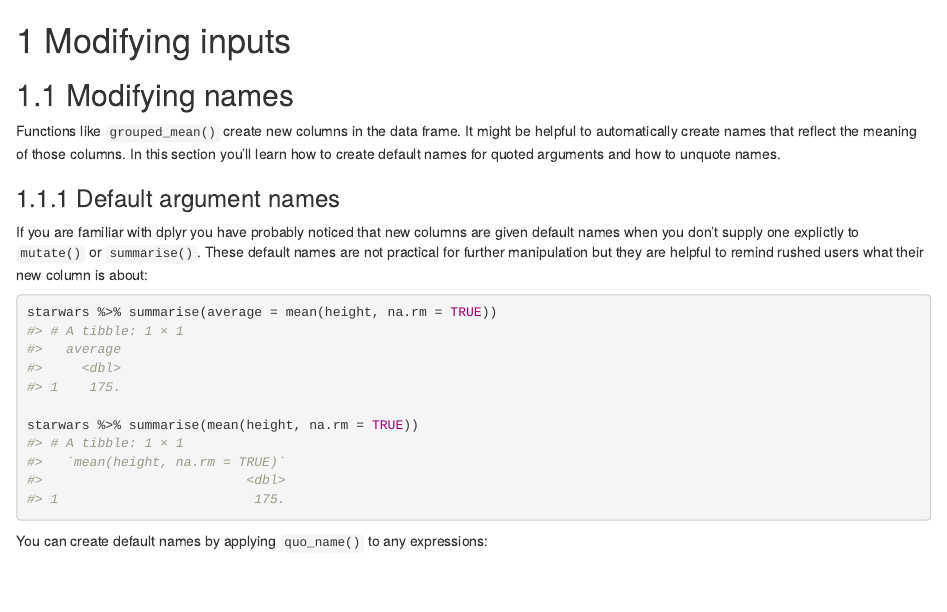
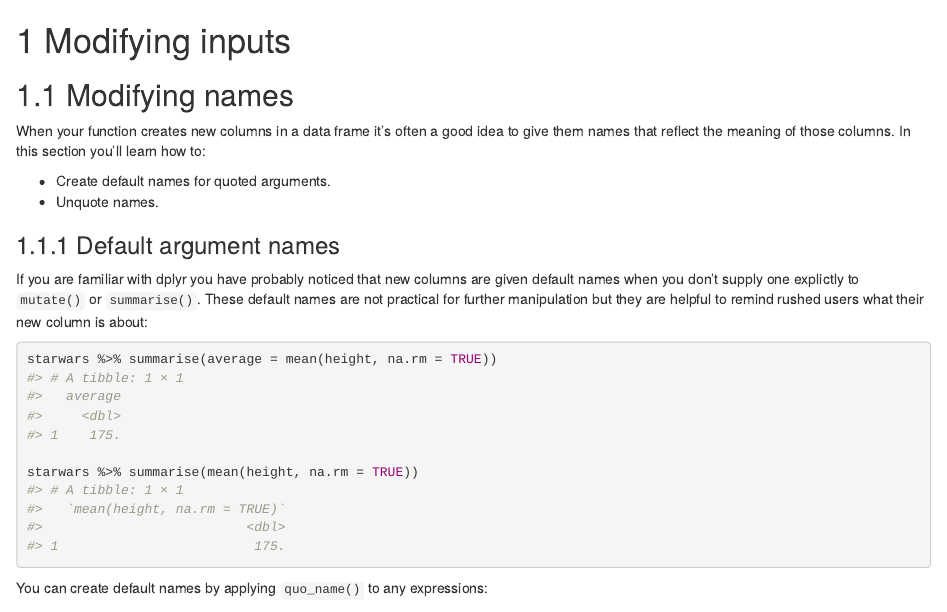
Before and after one commit to tidyverse/tidyeval, an R Markdown document (modify.Rmd): the page in a window 1100 px wide, from its top. Rendered offline with R 4.5, knitr and Pandoc, with nearby package versions; drawn as R Markdown's standard HTML page in place of the format the file asks for.

```diff
--- a/inst/book/modify.Rmd
+++ b/modify.Rmd
@@ -6,9 +6,15 @@
 
 # Modifying inputs
 
+
+
+
 ## Modifying names
 
-Functions like `grouped_mean()` create new columns in the data frame. It might be helpful to automatically create names that reflect the meaning of those columns. In this section you'll learn how to create default names for quoted arguments and how to unquote names.
+When your function creates new columns in a data frame it's often a good idea to give them names that reflect the meaning of those columns. In this section you'll learn how to:
+
+* Create default names for quoted arguments.
+* Unquote names.
 
 
 ### Default argument names
```
Also changed, not shown: _bookdown.yml (renamed from inst/book/_bookdown.yml), _output.yml (renamed from inst/book/_output.yml), adv-r.css (renamed from inst/book/adv-r.css), dotdotdot.Rmd (renamed from inst/book/dotdotdot.Rmd), dplyr-recipes.Rmd (renamed from inst/book/dplyr-recipes.Rmd), ggplot-recipes.Rmd (renamed from inst/book/ggplot-recipes.Rmd), grammar.Rmd (renamed from inst/book/grammar.Rmd), index.Rmd (renamed from inst/book/index.Rmd), introduction.Rmd (renamed from inst/book/introduction.Rmd), setup.R (renamed from inst/book/setup.R), toolbox.Rmd (renamed from inst/book/toolbox.Rmd), 5 other files.
